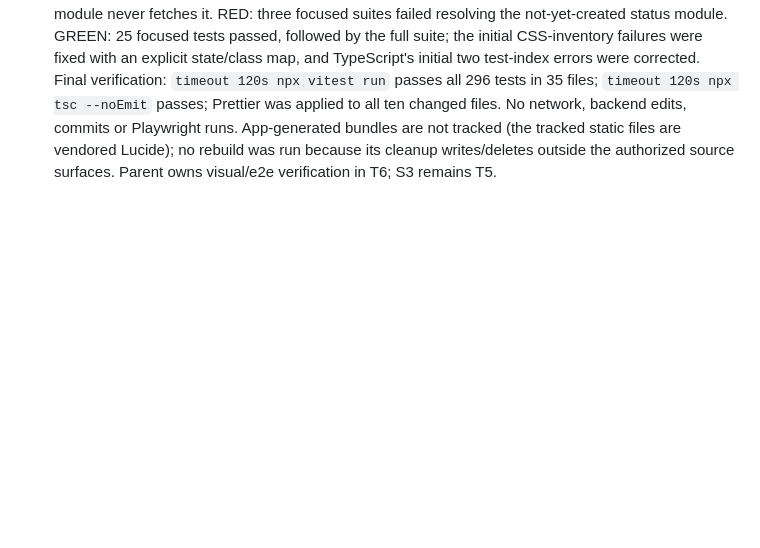
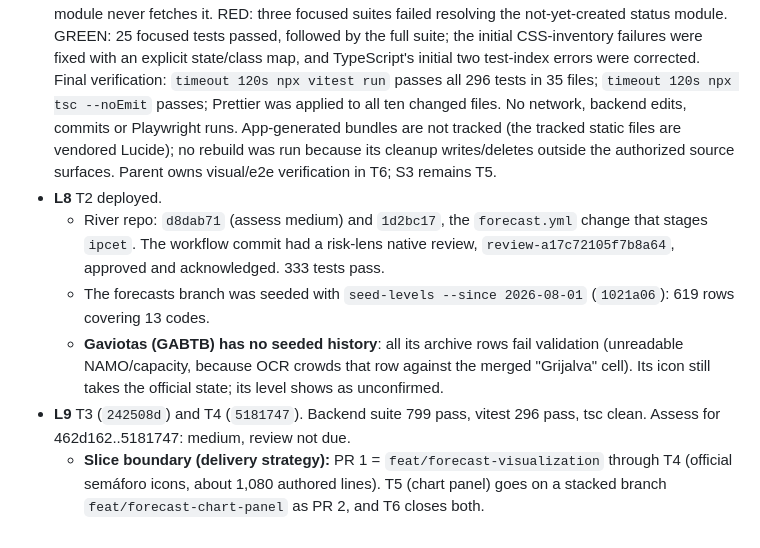
Before and after one commit to ElGuill3/distributionMapApp, a Markdown page: odd/tasks/forecast-visualization.md, the part around the change. GitHub-like rendering; blank space fills up the shorter version.

Commit message:
docs(odd): record forecast visualization T2-T4 and the slice boundary

```diff
--- a/odd/tasks/forecast-visualization.md
+++ b/odd/tasks/forecast-visualization.md
@@ -47,3 +47,9 @@ Station icons take their colour from the official IPCET semáforo, and the river
   - **Colours:** they follow `docs/semaforo-states.md` in the river repo (NORMAL green, A LA BAJA grey, BAJO brown, PREVENCION yellow, ALERTA red, EMERGENCIA purple).
   - **Copy:** UI text stays in Spanish, following the existing app convention.
 - **L7** T4 implements S1, S2 and S4 in the frontend. A station-generic IPCET store fetches levels at startup and every 30 minutes with a 5 s abort deadline, retaining the last valid publication on failure. Both map panels share official-state classes, above-normal-only 1.2 s blinking, a steady thicker outline for reduced motion, Spanish titles/ARIA labels, dated popup state/source and the unconfirmed-level note. Popup actions remain; current status is read when opening. The attribution explains official colour versus the neutral dashed model ring. Only a successfully loaded live forecast with any median at or above its payload NAMO sets the ring; later nonqualifying loads clear it. Importing the forecast module never fetches it. RED: three focused suites failed resolving the not-yet-created status module. GREEN: 25 focused tests passed, followed by the full suite; the initial CSS-inventory failures were fixed with an explicit state/class map, and TypeScript's initial two test-index errors were corrected. Final verification: `timeout 120s npx vitest run` passes all 296 tests in 35 files; `timeout 120s npx tsc --noEmit` passes; Prettier was applied to all ten changed files. No network, backend edits, commits or Playwright runs. App-generated bundles are not tracked (the tracked static files are vendored Lucide); no rebuild was run because its cleanup writes/deletes outside the authorized source surfaces. Parent owns visual/e2e verification in T6; S3 remains T5.
+- **L8** T2 deployed.
+  - River repo: `d8dab71` (assess medium) and `1d2bc17`, the `forecast.yml` change that stages `ipcet`. The workflow commit had a risk-lens native review, `review-a17c72105f7b8a64`, approved and acknowledged. 333 tests pass.
+  - The forecasts branch was seeded with `seed-levels --since 2026-08-01` (`1021a06`): 619 rows covering 13 codes.
+  - **Gaviotas (GABTB) has no seeded history**: all its archive rows fail validation (unreadable NAMO/capacity, because OCR crowds that row against the merged "Grijalva" cell). Its icon still takes the official state; its level shows as unconfirmed.
+- **L9** T3 (`242508d`) and T4 (`5181747`). Backend suite 799 pass, vitest 296 pass, tsc clean. Assess for 462d162..5181747: medium, review not due.
+  - **Slice boundary (delivery strategy):** PR 1 = `feat/forecast-visualization` through T4 (official semáforo icons, about 1,080 authored lines). T5 (chart panel) goes on a stacked branch `feat/forecast-chart-panel` as PR 2, and T6 closes both.
```
